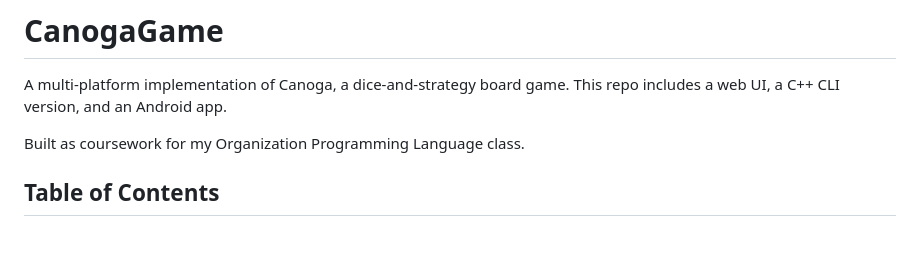
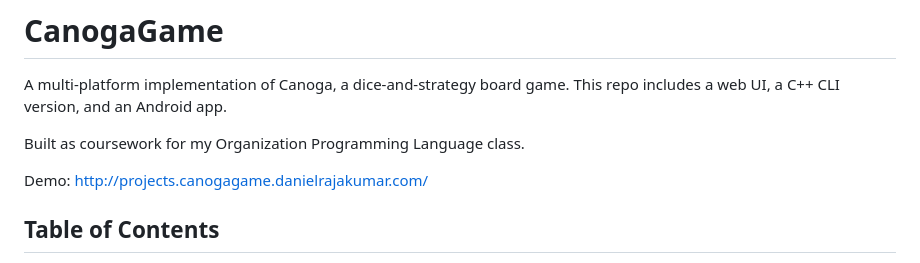
Before and after one commit to daniel-rajakumar/CanogaGame, a Markdown page: README.md, the part around the change. GitHub-like rendering; blank space fills up the shorter version.

Commit message:
Add demo link to project description in README.md

```diff
--- a/README.md
+++ b/README.md
@@ -4,6 +4,8 @@ A multi-platform implementation of Canoga, a dice-and-strategy board game.
 This repo includes a web UI, a C++ CLI version, and an Android app.
 
 Built as coursework for my Organization Programming Language class.
+
+Demo: http://projects.canogagame.danielrajakumar.com/
 
 ## Table of Contents
 - [Features](#features)
```
